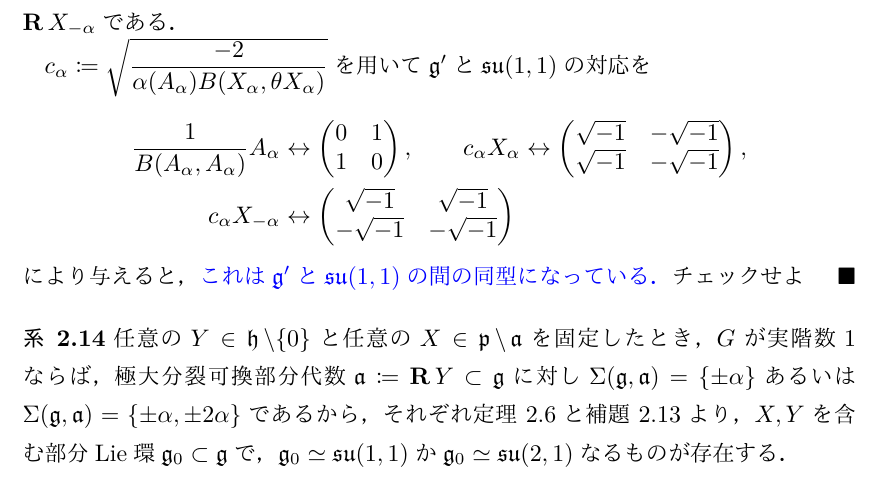
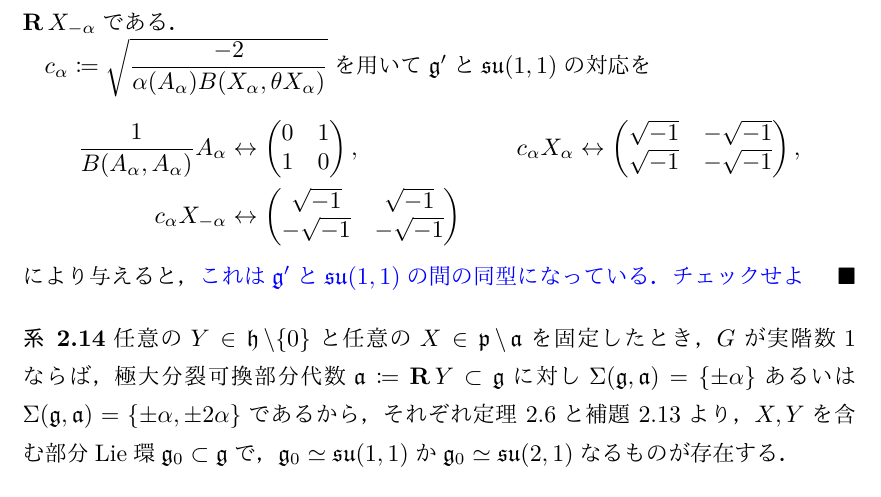
Before and after one commit to Okdenn/Master-Thesis, a LaTeX thesis (okuda-master-thesis/okuda-master-thesis.tex, which reads okuda-master-thesis/chap2-1.tex): part of page 20 of 25, cut so that both start at the same text. The pictures show the PDF file okuda-master-thesis/okuda-master-thesis.pdf that the author committed with the source.

Commit message:
2022年 1月14日 金曜日 00時09分14秒 JST

```diff
--- a/okuda-master-thesis/chap2-1.tex
+++ b/okuda-master-thesis/chap2-1.tex
@@ -200,7 +200,7 @@
         \sqrt{-1} & \sqrt{-1} \\ -\sqrt{-1} & -\sqrt{-1}
       \end{pmatrix}
   \end{align*}
-  により与えると，\bluetext{これは$\ge'$と$\sulie(1,1)$の間の同型になっている．}チェックせよ
+  により与えると，\bluetext{これは$\ge'$と$\sulie(1,1)$の間の同型になっている．チェックせよ}
 \end{npfwn}
 
 \begin{cor}\label{cor:sub-lie-alg}
```
Also changed, not shown: okuda-master-thesis/okuda-master-thesis.pdf.
